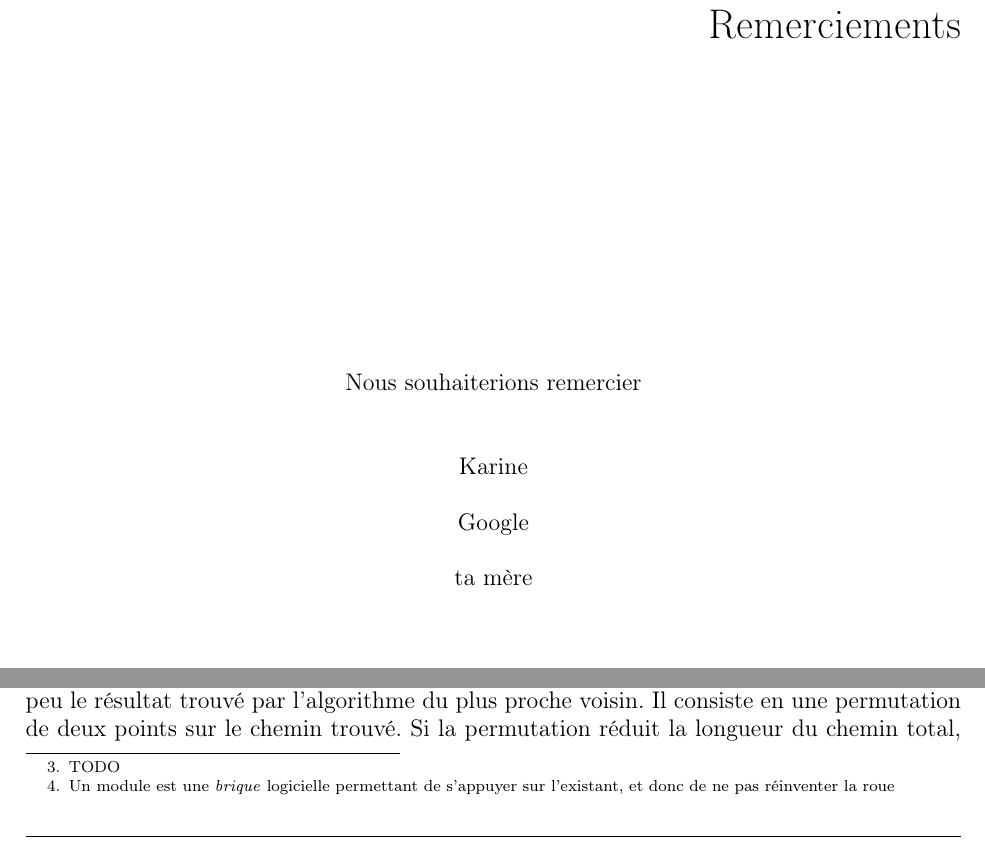
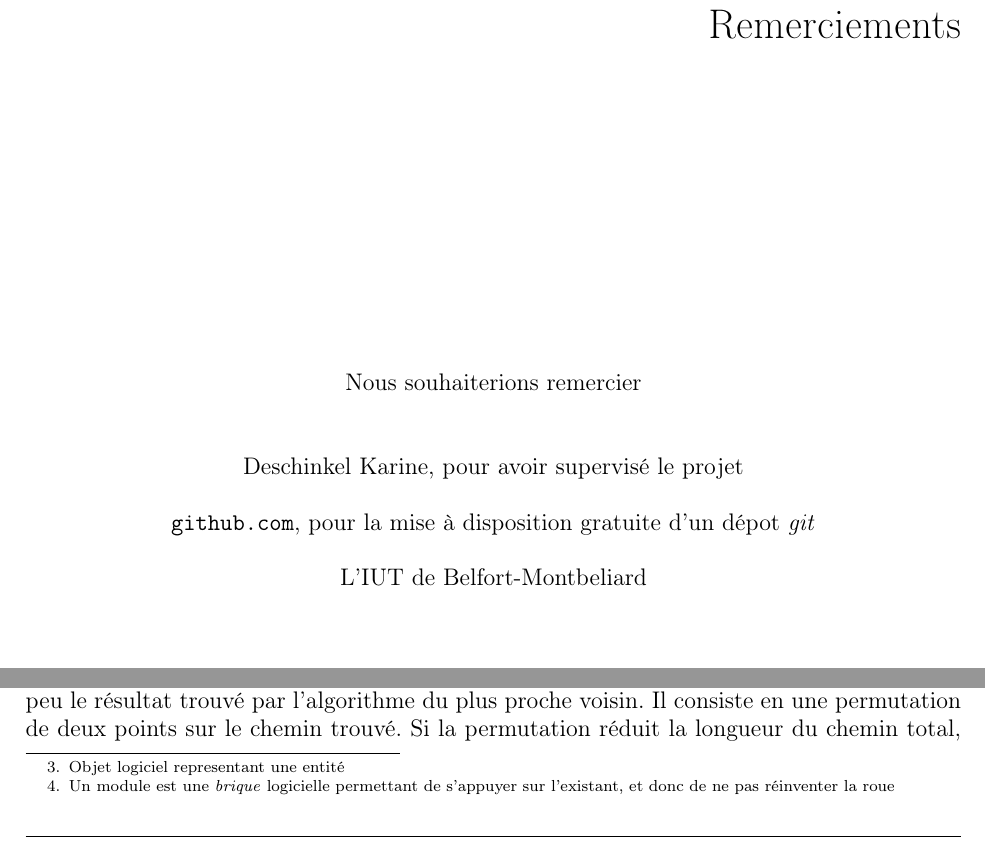
Before and after one commit to ifgx/iutbm, a LaTeX thesis (rapport/rapport_iutbm.tex, which reads rapport/chapters/realisation.tex, rapport/chapters/remerciements.tex): two parts of pages 2 and 9 of 14, joined at a grey line, cut so that both start at the same text. Compiled offline with pdfLaTeX.

Commit message:
Correction d'oublis

```diff
--- a/rapport/chapters/realisation.tex
+++ b/rapport/chapters/realisation.tex
@@ -31,8 +31,8 @@
         \subsubsection{pytlint} pylint est quant à lui un outil d'analyse
             statique pur et dur. Il vérifie grossièrement la sémantique du code,
             ainsi que sa présentation, et son respect des bonnes pratiques.
-            Par exemple, si les classes\footnote{TODO} possèdent bien
-            des commentaires les décrivant, ou encore si les modules
+            Par exemple, si les classes\footnote{Objet logiciel representant une entité}
+            possèdent bien des commentaires les décrivant, ou encore si les modules
             \footnote{Un module est une \emph{brique} logicielle permettant
             de s'appuyer sur l'existant, et donc de ne pas réinventer la roue}
             importés sont bien utilisés, si les variables ont des noms corrects, ...
--- a/rapport/chapters/remerciements.tex
+++ b/rapport/chapters/remerciements.tex
@@ -2,11 +2,11 @@
 \vspace{8\baselineskip}
 Nous souhaiterions remercier\\
 \vspace*{2\baselineskip}
-Karine\\
+Deschinkel Karine, pour avoir supervisé le projet\\
 \vspace{1\baselineskip}
-Google\\
+\url{github.com}, pour la mise à disposition gratuite d'un dépot \emph{git}\\
 \vspace{1\baselineskip}
-ta mère\\
+L'IUT de Belfort-Montbeliard\\
 
 
 \end{center}
```
